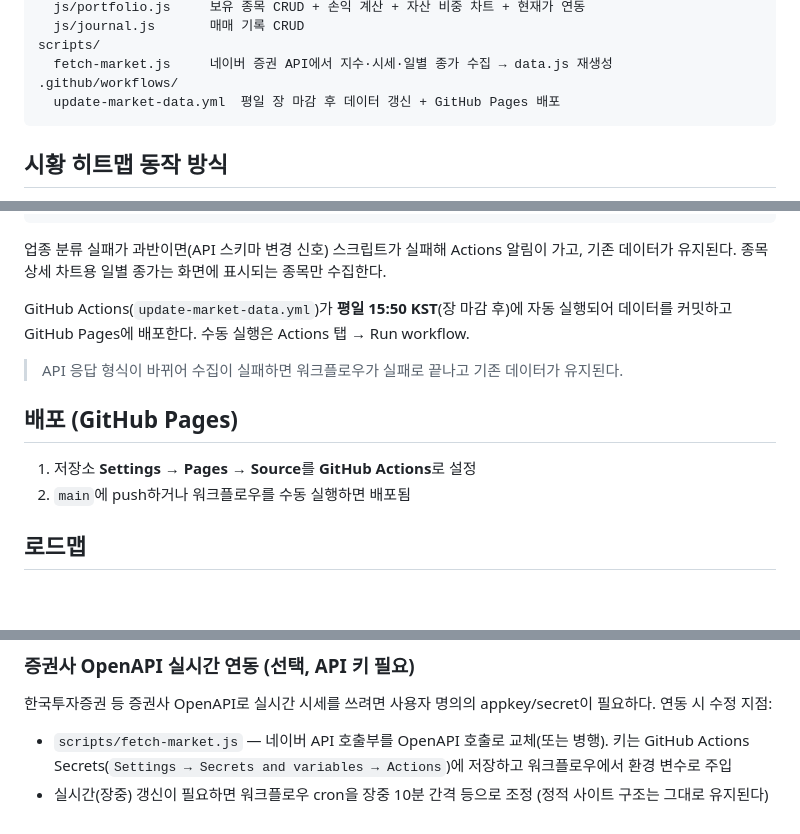
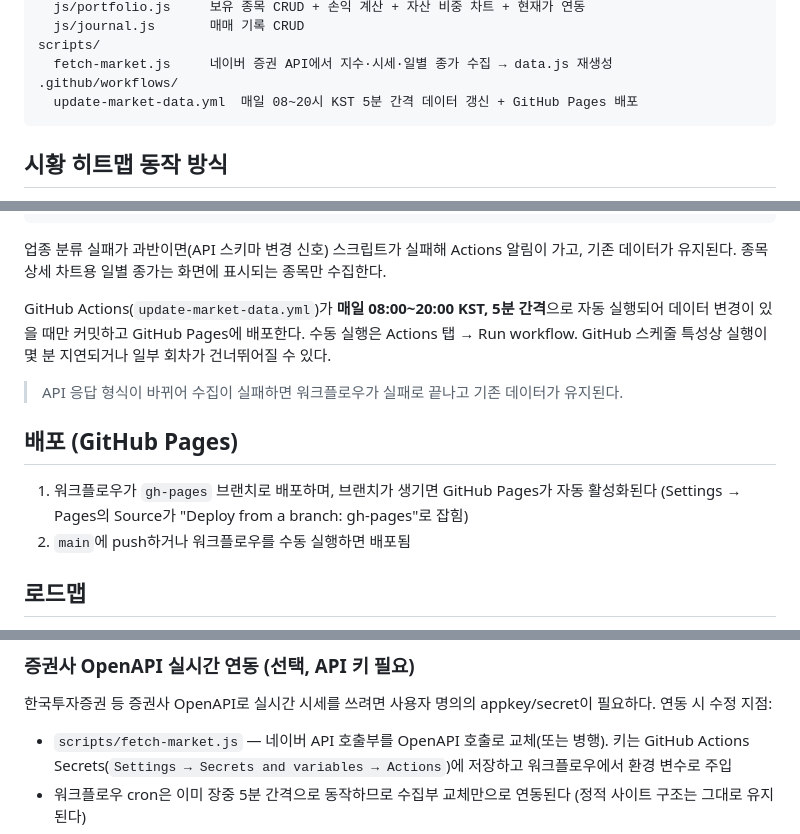
Before and after one commit to g00dluck/10minutesaday, a Markdown page: README.md, 3 parts joined by grey strips. Rendered like a GitHub page; blank space fills up the shorter version.

Commit message:
README: 데이터 갱신 스케줄(매일 08~20시 KST 5분 간격)·gh-pages 배포 방식 반영
https://claude.ai/code/session_014YKqqCG2wTCLaudxxkNowH

````diff
--- a/README.md
+++ b/README.md
@@ -31,7 +31,7 @@ assets/
 scripts/
   fetch-market.js     네이버 증권 API에서 지수·시세·일별 종가 수집 → data.js 재생성
 .github/workflows/
-  update-market-data.yml  평일 장 마감 후 데이터 갱신 + GitHub Pages 배포
+  update-market-data.yml  매일 08~20시 KST 5분 간격 데이터 갱신 + GitHub Pages 배포
 ```
 
 ## 시황 히트맵 동작 방식
@@ -56,14 +56,16 @@ node scripts/fetch-market.js --kospi 100 --kosdaq 50 --sectors 12 --top 8 --hist
 업종 분류 실패가 과반이면(API 스키마 변경 신호) 스크립트가 실패해 Actions 알림이 가고,
 기존 데이터가 유지된다. 종목 상세 차트용 일별 종가는 화면에 표시되는 종목만 수집한다.
 
-GitHub Actions(`update-market-data.yml`)가 **평일 15:50 KST**(장 마감 후)에 자동 실행되어
-데이터를 커밋하고 GitHub Pages에 배포한다. 수동 실행은 Actions 탭 → Run workflow.
+GitHub Actions(`update-market-data.yml`)가 **매일 08:00~20:00 KST, 5분 간격**으로 자동 실행되어
+데이터 변경이 있을 때만 커밋하고 GitHub Pages에 배포한다. 수동 실행은 Actions 탭 → Run workflow.
+GitHub 스케줄 특성상 실행이 몇 분 지연되거나 일부 회차가 건너뛰어질 수 있다.
 
 > API 응답 형식이 바뀌어 수집이 실패하면 워크플로우가 실패로 끝나고 기존 데이터가 유지된다.
 
 ## 배포 (GitHub Pages)
 
-1. 저장소 **Settings → Pages → Source**를 **GitHub Actions**로 설정
+1. 워크플로우가 `gh-pages` 브랜치로 배포하며, 브랜치가 생기면 GitHub Pages가 자동 활성화된다
+   (Settings → Pages의 Source가 "Deploy from a branch: gh-pages"로 잡힘)
 2. `main`에 push하거나 워크플로우를 수동 실행하면 배포됨
 
 ## 로드맵
@@ -82,5 +84,5 @@ GitHub Actions(`update-market-data.yml`)가 **평일 15:50 KST**(장 마감 후)
 - `scripts/fetch-market.js` — 네이버 API 호출부를 OpenAPI 호출로 교체(또는 병행).
   키는 GitHub Actions Secrets(`Settings → Secrets and variables → Actions`)에 저장하고
   워크플로우에서 환경 변수로 주입
-- 실시간(장중) 갱신이 필요하면 워크플로우 cron을 장중 10분 간격 등으로 조정
+- 워크플로우 cron은 이미 장중 5분 간격으로 동작하므로 수집부 교체만으로 연동된다
   (정적 사이트 구조는 그대로 유지된다)
````
